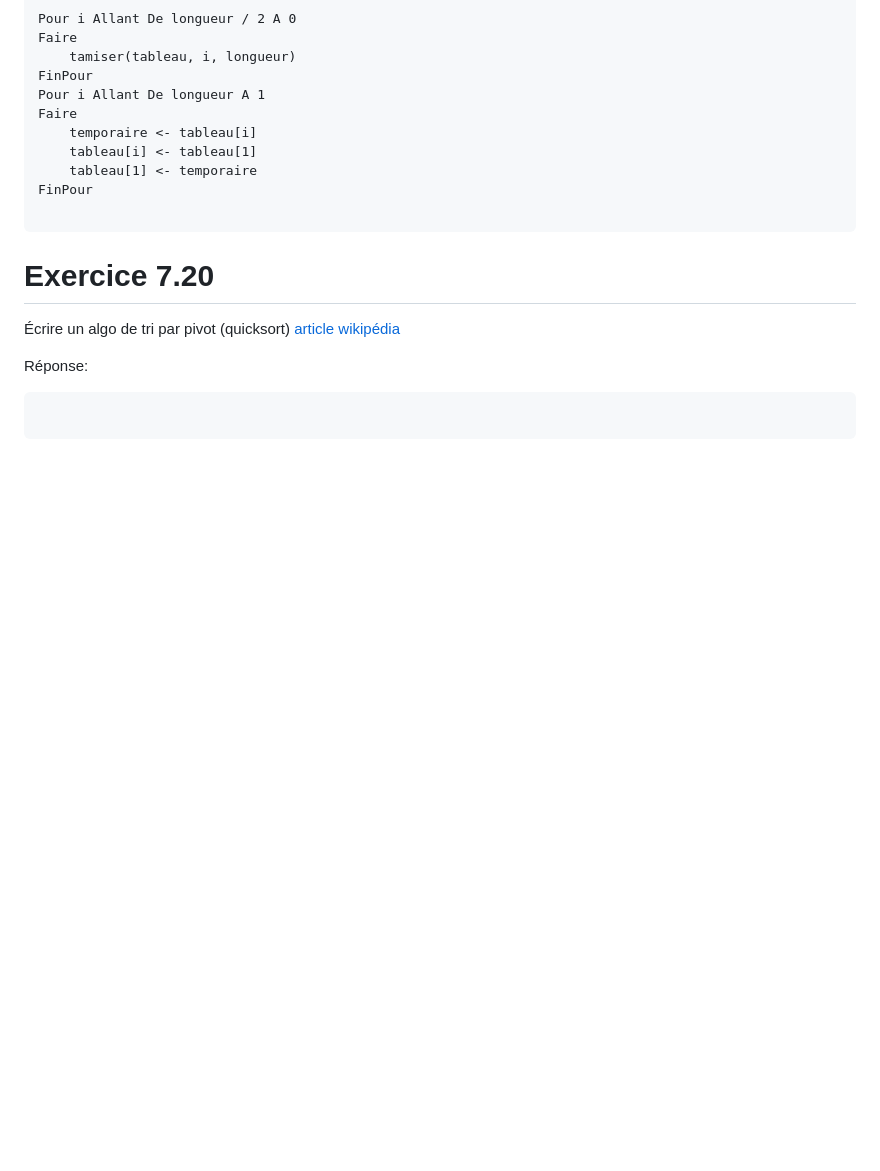
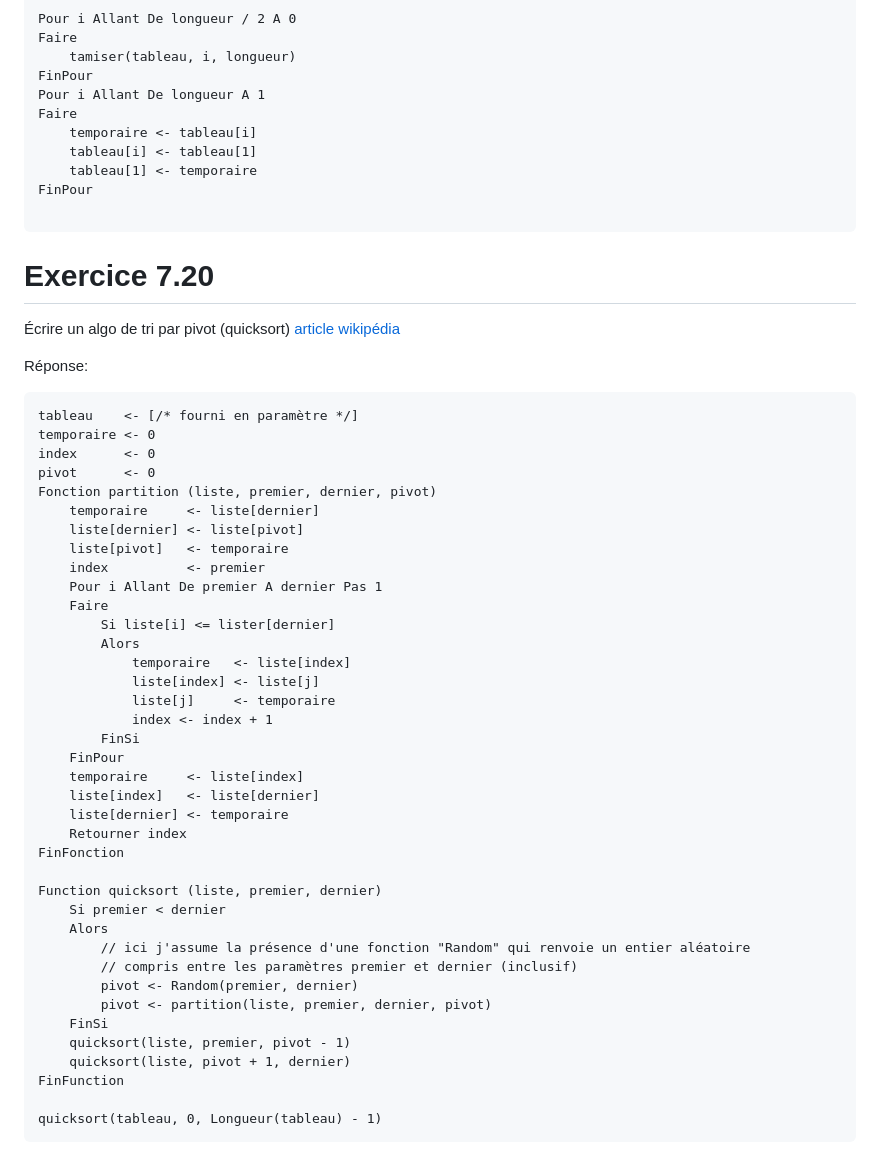
Before and after one commit to jolivald/formation-cda, a Markdown page: exo-01/07-bonus.md, the part around the change. Rendered like a GitHub page; blank space fills up the shorter version.

Commit message:
fin exo-01 partie 7

````diff
--- a/exo-01/07-bonus.md
+++ b/exo-01/07-bonus.md
@@ -140,5 +140,42 @@ FinPour
 
 Réponse:
 ```
+tableau    <- [/* fourni en paramètre */]
+temporaire <- 0
+index      <- 0
+pivot      <- 0
+Fonction partition (liste, premier, dernier, pivot)
+    temporaire     <- liste[dernier]
+    liste[dernier] <- liste[pivot]
+    liste[pivot]   <- temporaire
+    index          <- premier
+    Pour i Allant De premier A dernier Pas 1
+    Faire
+        Si liste[i] <= lister[dernier]
+        Alors
+            temporaire   <- liste[index]
+            liste[index] <- liste[j]
+            liste[j]     <- temporaire
+            index <- index + 1
+        FinSi
+    FinPour
+    temporaire     <- liste[index]
+    liste[index]   <- liste[dernier]
+    liste[dernier] <- temporaire
+    Retourner index
+FinFonction
 
+Function quicksort (liste, premier, dernier)
+    Si premier < dernier
+    Alors
+        // ici j'assume la présence d'une fonction "Random" qui renvoie un entier aléatoire
+        // compris entre les paramètres premier et dernier (inclusif)
+        pivot <- Random(premier, dernier)
+        pivot <- partition(liste, premier, dernier, pivot)
+    FinSi
+    quicksort(liste, premier, pivot - 1)
+    quicksort(liste, pivot + 1, dernier)
+FinFunction
+
+quicksort(tableau, 0, Longueur(tableau) - 1)
 ```
````
